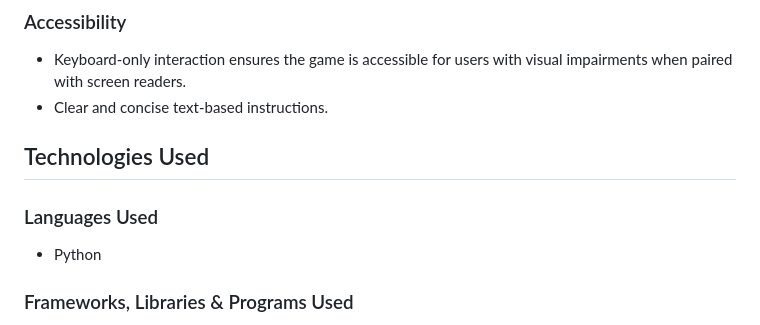
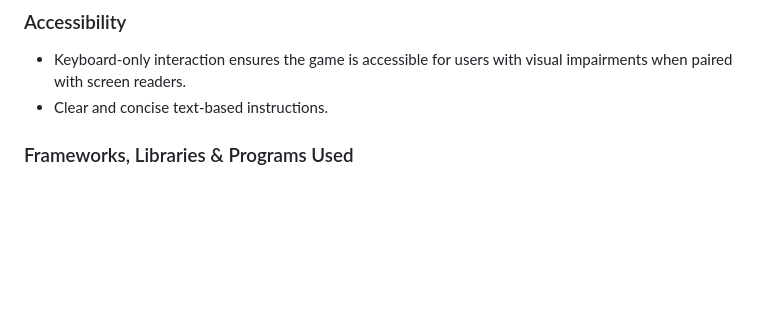
Before and after one commit to yohannes2025/project3, a Markdown page: README.md, the part around the change. Rendered like a GitHub page; blank space fills up the shorter version.

```diff
--- a/README.md
+++ b/README.md
@@ -209,10 +209,6 @@ The main technology used to create this program is Python
 - Keyboard-only interaction ensures the game is accessible for users with visual impairments when paired with screen readers.
 - Clear and concise text-based instructions.
 
-## Technologies Used
-
-### Languages Used
-- Python
 
 ### Frameworks, Libraries & Programs Used
 1. Python Standard Library
```
